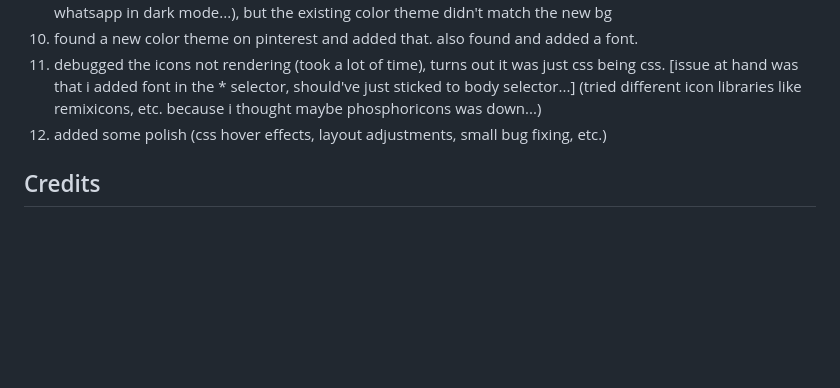
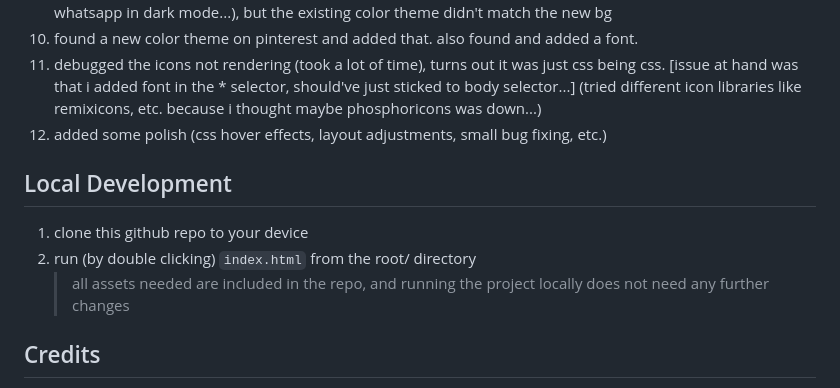
Before and after one commit to strawberryskeleton/catGPT, a Markdown page: README.md, the part around the change. Drawn GitHub-style; blank space fills up the shorter version.

Commit message:
update README.md
Added local development instructions and credits section.

```diff
--- a/README.md
+++ b/README.md
@@ -41,6 +41,12 @@ LIVE DEMO: [https://strawberryskeleton.github.io/catGPT/](https://strawberryskel
 12. added some polish (css hover effects, layout adjustments, small bug fixing, etc.)
 
 
+## Local Development
+1. clone this github repo to your device
+2. run (by double clicking) `index.html` from the root/ directory
+   > all assets needed are included in the repo, and running the project locally does not need any further changes
+
+
 ## Credits
 - made by me
 - background remover: [Photoroom BG Remover](https://www.photoroom.com/tools/background-remover)
```
